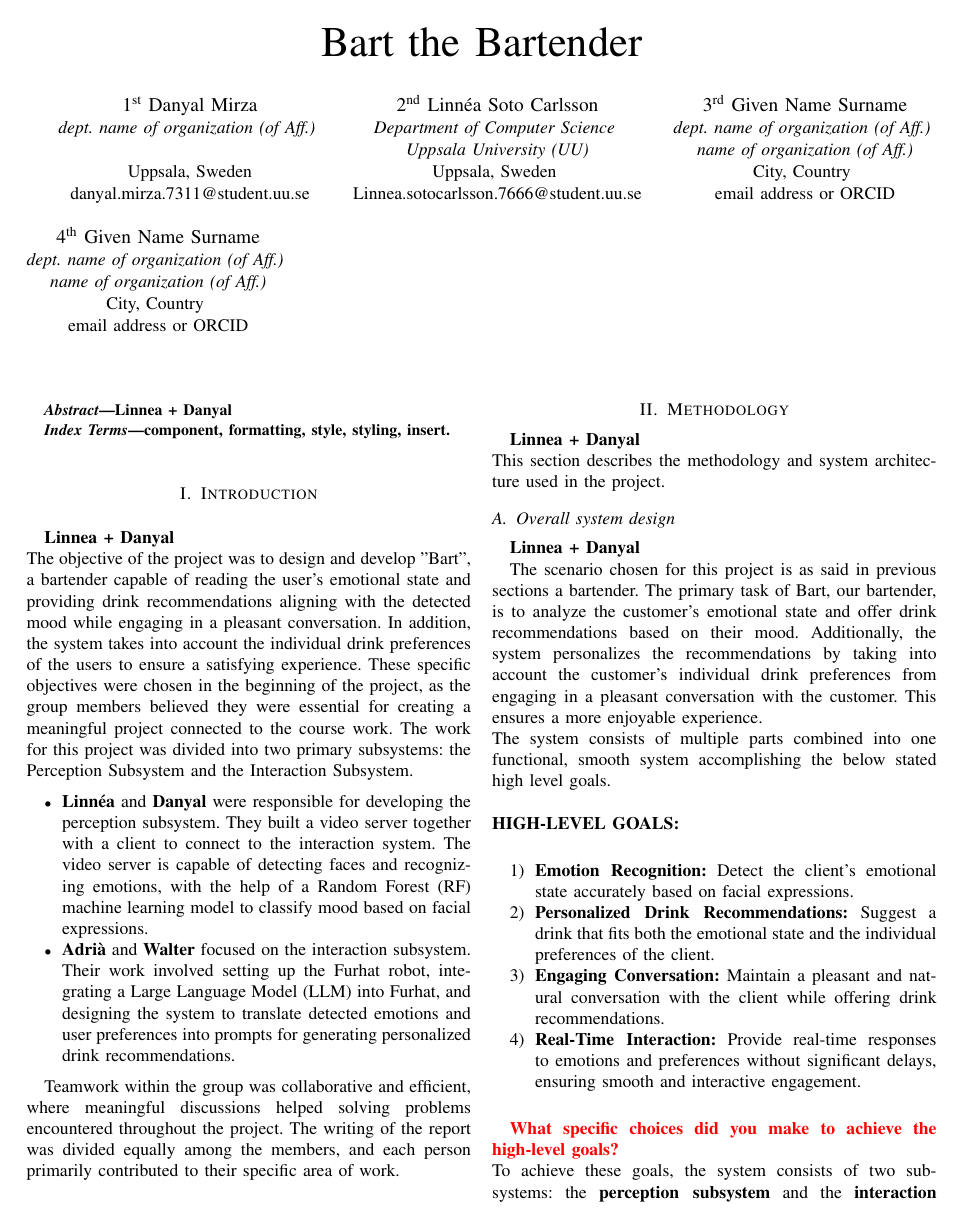
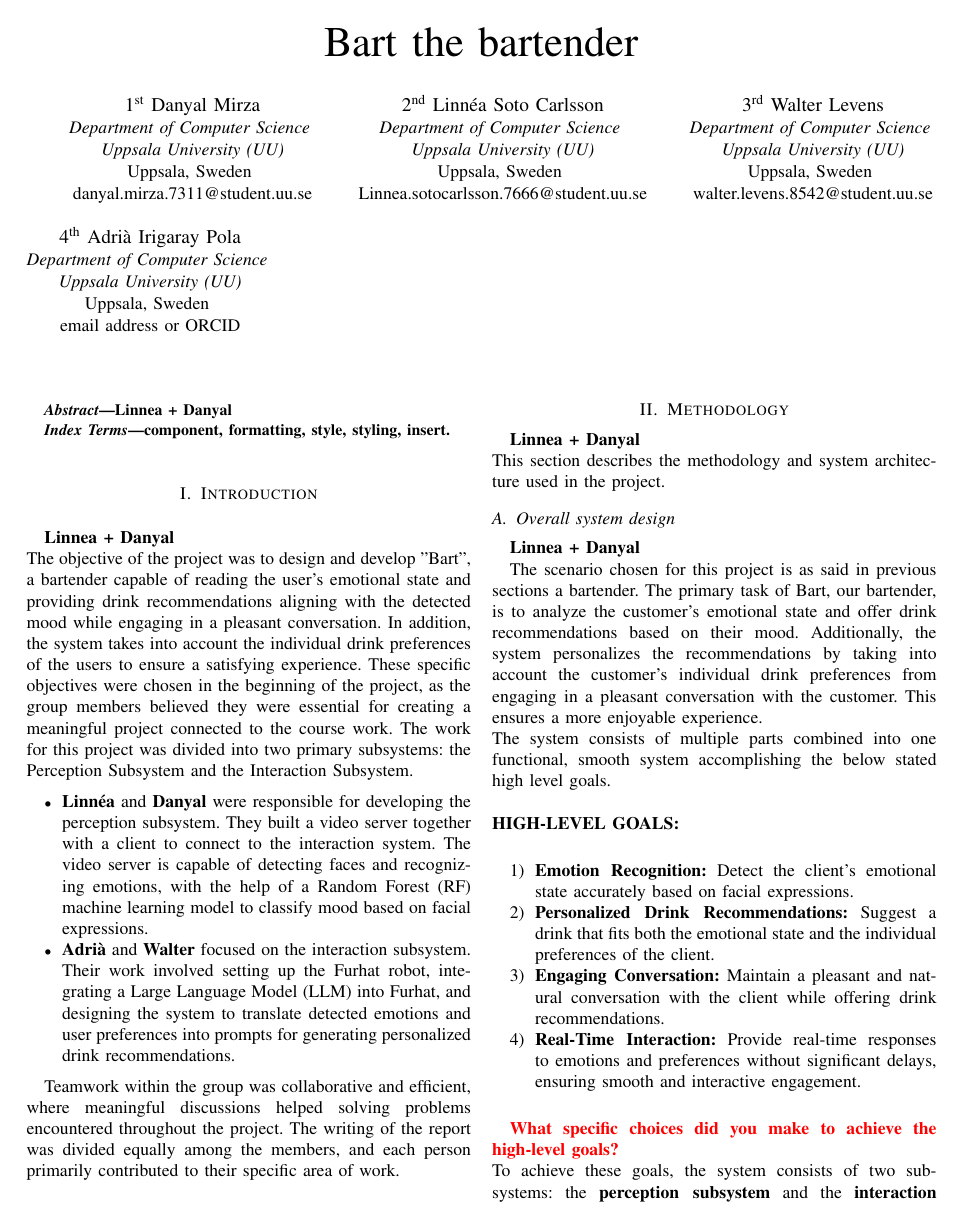
Before and after one commit to dannem1337/Bart-Bartender, a LaTeX paper (Report/Project _report.tex): page 1 of 3. Compiled offline with pdfLaTeX; a missing font is replaced by an installed copy or a similar font; a LaTeX package or settings file that is missing is left out.

Commit message:
fix merge conflicts

```diff
--- a/Report/Project _report.tex
+++ b/Report/Project _report.tex
@@ -17,12 +17,13 @@
 
 \begin{document}
 
-\title{Bart the Bartender}
+\title{Bart the bartender\\
+}
 
 \author{\IEEEauthorblockN{1\textsuperscript{st} Danyal Mirza}
-\IEEEauthorblockA{\textit{dept. name of organization (of Aff.)} \\
-\textit{}\\
-Uppsala, Sweden\\
+\IEEEauthorblockA{\textit{Department of Computer Science} \\
+\textit{Uppsala University (UU)}\\
+Uppsala, Sweden \\
 danyal.mirza.7311@student.uu.se}
 \and
 \IEEEauthorblockN{2\textsuperscript{nd} Linnéa Soto Carlsson}
@@ -32,16 +33,16 @@ Uppsala, Sweden \\
 Linnea.sotocarlsson.7666@student.uu.se}
 
 \and
-\IEEEauthorblockN{3\textsuperscript{rd} Given Name Surname}
-\IEEEauthorblockA{\textit{dept. name of organization (of Aff.)} \\
-\textit{name of organization (of Aff.)}\\
-City, Country \\
-email address or ORCID}
+\IEEEauthorblockN{3\textsuperscript{rd} Walter Levens}
+\IEEEauthorblockA{\textit{Department of Computer Science} \\
+\textit{Uppsala University (UU)}\\
+Uppsala, Sweden \\
+walter.levens.8542@student.uu.se}
 \and
-\IEEEauthorblockN{4\textsuperscript{th} Given Name Surname}
-\IEEEauthorblockA{\textit{dept. name of organization (of Aff.)} \\
-\textit{name of organization (of Aff.)}\\
-City, Country \\
+\IEEEauthorblockN{4\textsuperscript{th} Adrià Irigaray Pola}
+\IEEEauthorblockA{\textit{Department of Computer Science} \\
+\textit{Uppsala University (UU)}\\
+Uppsala, Sweden \\
 email address or ORCID}
 
 }
```
Also changed, not shown: Report/Project _report.pdf, Report/Project _report.tex (8 more changed lines), 1 other file.
